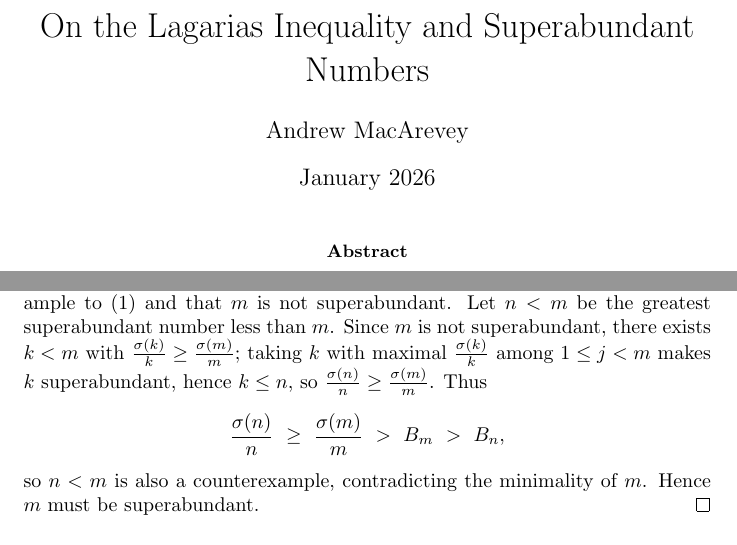
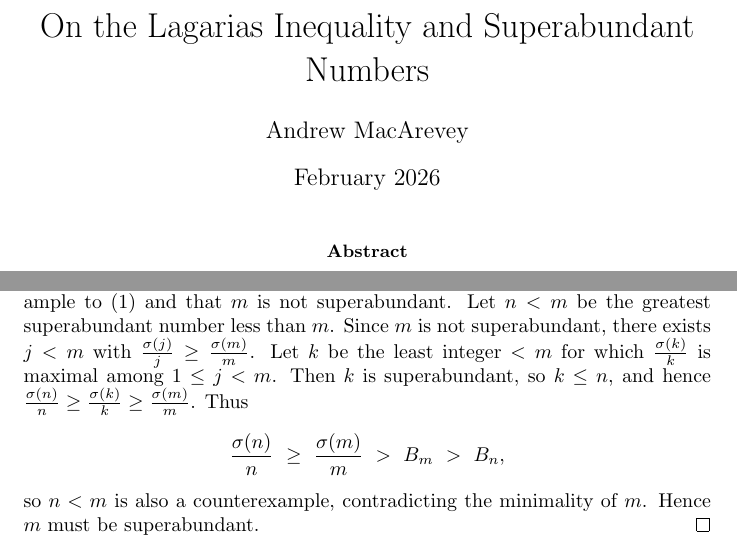
Before and after one commit to macarevey/lagarias-superabundant, a LaTeX paper (main.tex): two parts of pages 1 and 6 of 7, joined at a grey line, cut so that both start at the same text. Compiled offline with pdfLaTeX.

Commit message:
fixing some stuff

```diff
--- a/main.tex
+++ b/main.tex
@@ -11,7 +11,7 @@
 
 \title{On the Lagarias Inequality and Superabundant Numbers}
 \author{Andrew MacArevey}
-\date{January 2026}
+\date{February 2026}
 
 \begin{document}
 
@@ -312,15 +309,14 @@ If there are counterexamples to the Lagarias inequality, the smallest such count
 \end{theorem}
 
 \begin{proof}
-Suppose, for the sake of contradiction, that $m$ is the smallest counterexample to \eqref{eq:Lagarias} and that $m$ is not superabundant.
-Let $n<m$ be the greatest superabundant number less than $m$. Since $m$ is not superabundant, there exists $k<m$ with
-$\frac{\sigma(k)}{k}\ge \frac{\sigma(m)}{m}$; taking $k$ with maximal $\frac{\sigma(k)}{k}$ among $1\le j<m$ makes $k$ superabundant, hence $k\le n$, so
-$\frac{\sigma(n)}{n}\ge \frac{\sigma(m)}{m}$.
-Thus
+Suppose, for the sake of contradiction, that $m$ is the smallest counterexample to \eqref{eq:Lagarias} and that $m$ is not superabundant. Let $n<m$ be the greatest superabundant number less than $m$. Since $m$ is not superabundant, there exists $j<m$ with $\frac{\sigma(j)}{j}\ge \frac{\sigma(m)}{m}$.
+Let $k$ be the least integer $<m$ for which $\frac{\sigma(k)}{k}$ is maximal among $1\le j<m$.
+Then $k$ is superabundant, so $k\le n$, and hence $\frac{\sigma(n)}{n}\ge \frac{\sigma(k)}{k}\ge \frac{\sigma(m)}{m}$. Thus
 \[
 \frac{\sigma(n)}{n}\ \ge\ \frac{\sigma(m)}{m}\ >\ B_m\ >\ B_n,
 \]
-so $n<m$ is also a counterexample, contradicting the minimality of $m$. Hence $m$ must be superabundant.
+so $n<m$ is also a counterexample, contradicting the minimality of $m$.
+Hence $m$ must be superabundant.
 \end{proof}
 
 \begin{thebibliography}{9}
```
Also changed, not shown: paper.pdf, main.tex (3 more changed lines).
